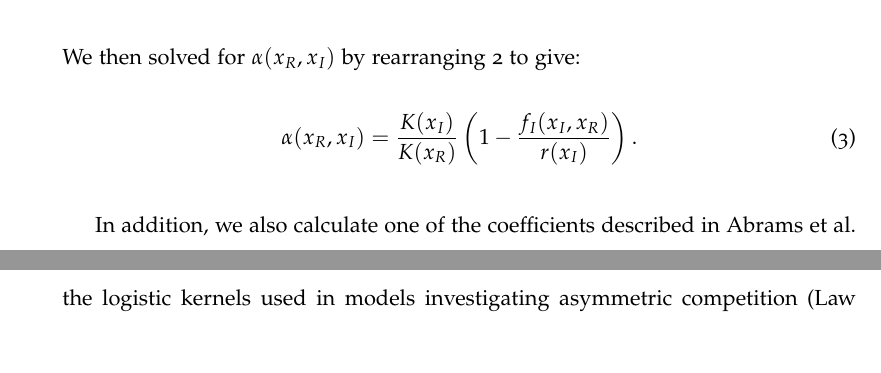
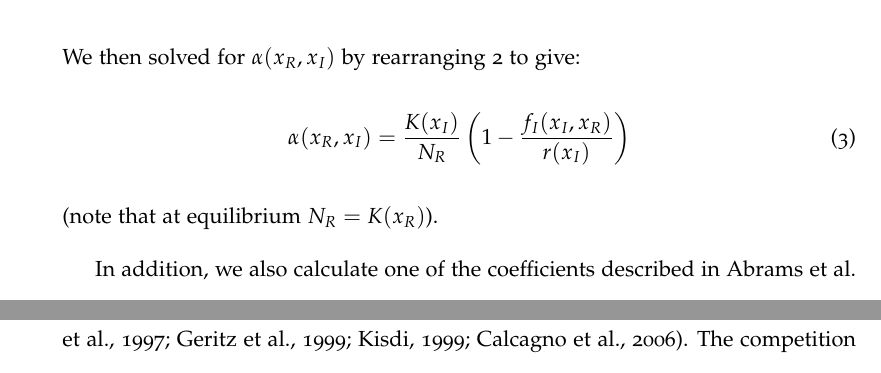
Before and after one commit to traitecoevo/competition_kernels, a LaTeX paper (ms/competition-kernels.tex): two parts of pages 11 and 17 of 38 before the commit and two parts of pages 11 and 18 of 38 after it, joined at a grey line, cut so that both start at the same text. Compiled offline with pdfLaTeX.

Commit message:
Correct definition of alpha

```diff
--- a/ms/competition-kernels.tex
+++ b/ms/competition-kernels.tex
@@ -521,9 +525,10 @@ x_I)$:
 We then solved for $\alpha(x_R, x_I)$ by rearranging  \ref{eq:LVi} to give:
 \begin{equation}
   \label{eq:alpha}
-  \alpha(x_R, x_I) = \frac{K(x_I)}{K(x_R)}
-  \left(1 - \frac{f_I(x_I, x_R)}{r(x_I)}\right).
+  \alpha(x_R, x_I) = \frac{K(x_I)}{N_R}
+  \left(1 - \frac{f_I(x_I, x_R)}{r(x_I)}\right)
 \end{equation}
+(note that at equilibrium $N_R = K(x_R)$).
 
 In addition, we also calculate one of the coefficients described in
 \citet{Abrams-2008}: $\chi_{ij}^{*}$:
```
Also changed, not shown: ms/competition-kernels.tex (6 more changed lines).
